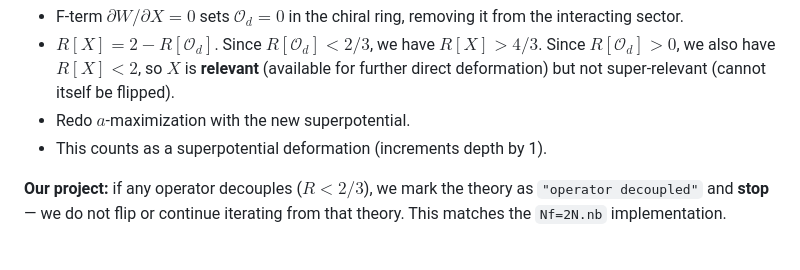
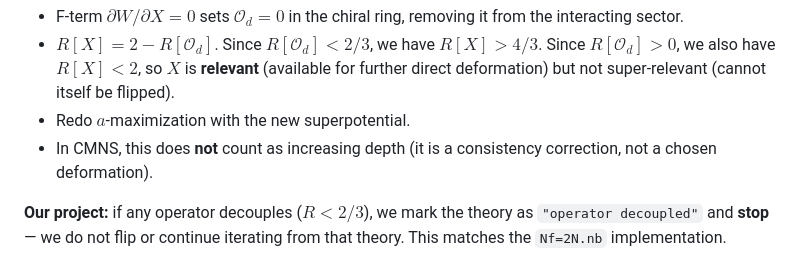
Before and after one commit to cms1308/Landscape, a Markdown page: tasks/task_0_2_CMNS_landscape_review.md, the part around the change. Rendered like a GitHub page.

Commit message:
Flipping decoupled operator does not increment depth
Co-Authored-By: Claude Opus 4.6 (1M context) <noreply@anthropic.com>

```diff
--- a/tasks/task_0_2_CMNS_landscape_review.md
+++ b/tasks/task_0_2_CMNS_landscape_review.md
@@ -110,7 +110,7 @@ Decoupling is implemented by **flipping** $\mathcal{O}_d$: add a singlet $X$ wit
   Since $R[\mathcal{O}_d] > 0$, we also have $R[X] < 2$, so $X$ is **relevant** (available for further direct deformation)
   but not super-relevant (cannot itself be flipped).
 - Redo $a$-maximization with the new superpotential.
-- This counts as a superpotential deformation (increments depth by 1).
+- In CMNS, this does **not** count as increasing depth (it is a consistency correction, not a chosen deformation).
 
 **Our project:** if any operator decouples ($R < 2/3$), we mark the theory as `"operator decoupled"` and **stop** — we do not flip or continue iterating from that theory. This matches the `Nf=2N.nb` implementation.
 
```
